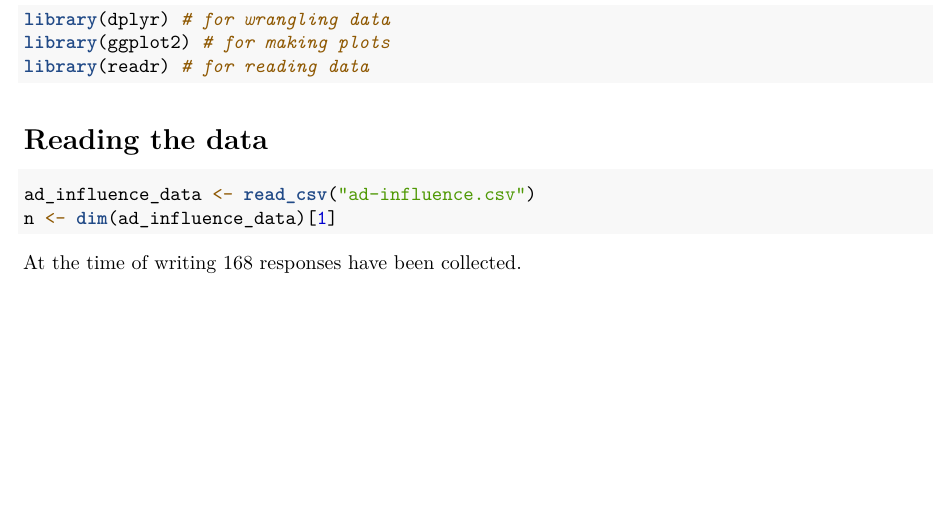
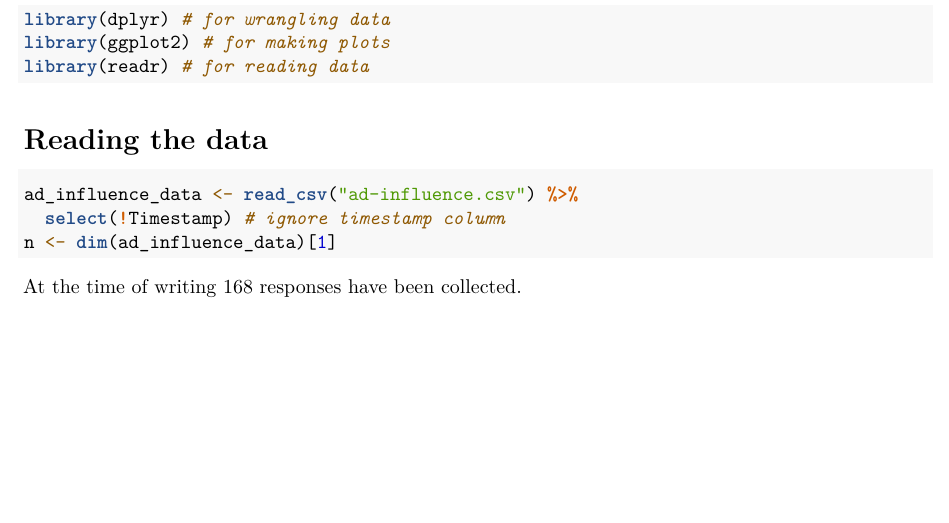
Before and after one commit to srijan-nayak/ad-influence-survey-analysis, an R Markdown document (analysis.Rmd): part of the page, cut so that both start at the same text. Rendered offline with R 4.5, knitr and Pandoc, then LaTeX, with nearby package versions.

Commit message:
Drop the timestamp column

````diff
--- a/analysis.Rmd
+++ b/analysis.Rmd
@@ -30,7 +30,8 @@ library(readr) # for reading data
 # Reading the data
 
 ```{r}
-ad_influence_data <- read_csv("ad-influence.csv")
+ad_influence_data <- read_csv("ad-influence.csv") %>%
+  select(!Timestamp) # ignore timestamp column
 n <- dim(ad_influence_data)[1]
 ```
 
````
